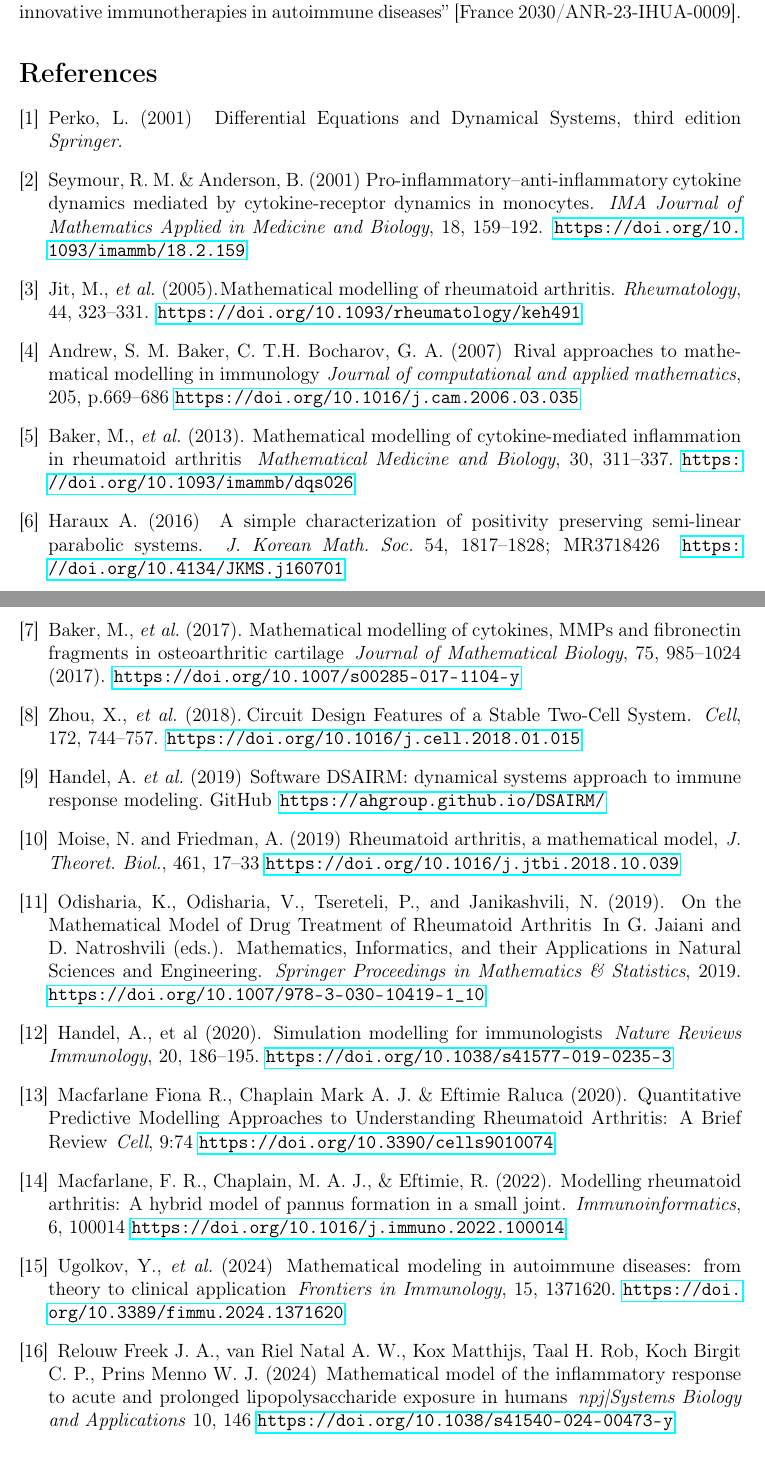
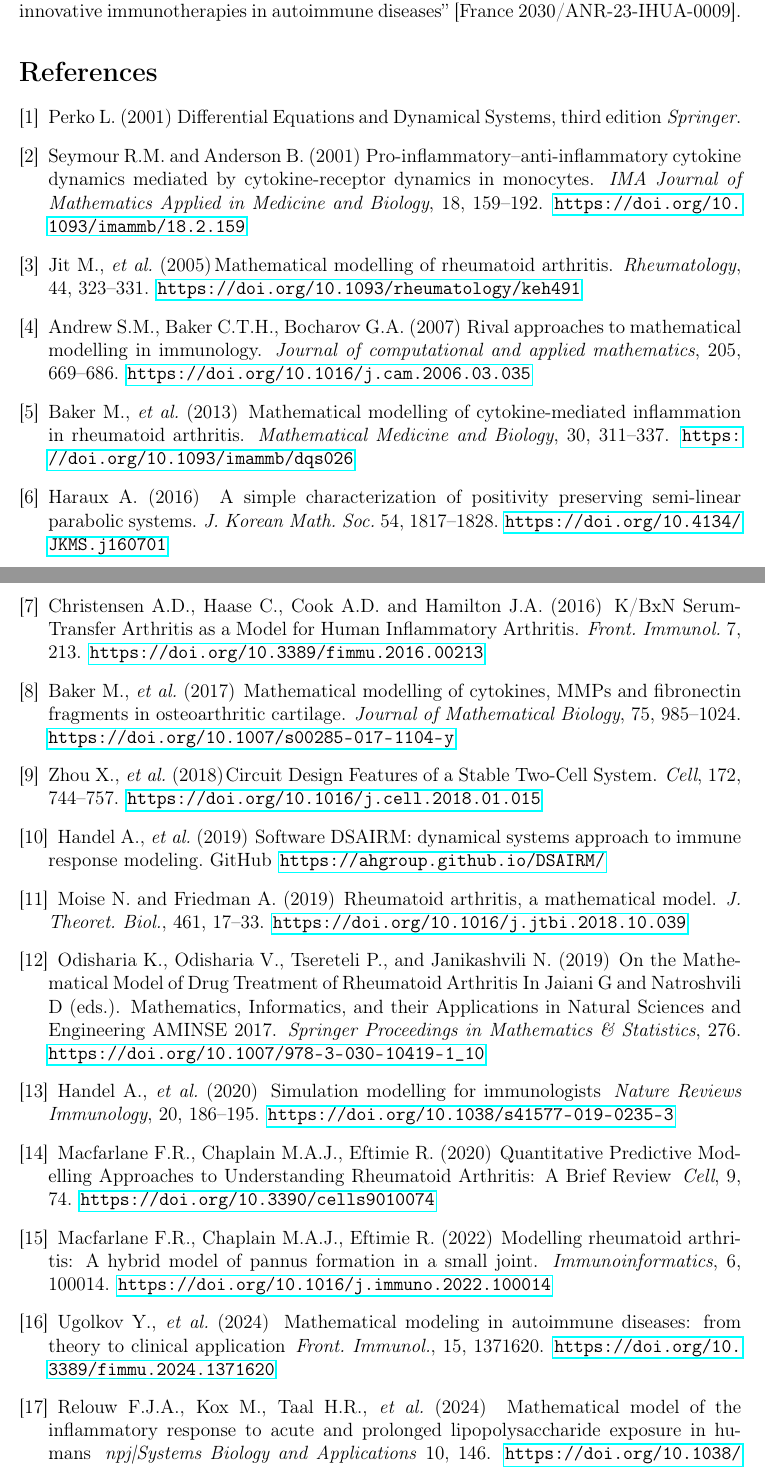
Before and after one commit to azerad/immunomath, a LaTeX paper (arthritis_model_oliv.tex): two parts of pages 22 and 23 of 23, joined at a grey line, cut so that both start at the same text. Compiled offline with pdfLaTeX.

Commit message:
corrections continued and biblio

```diff
--- a/arthritis_model_oliv.tex
+++ b/arthritis_model_oliv.tex
@@ -930,115 +931,124 @@ We acknowledge the support of Immun4Cure University Hospital Institute ``Institu
 \begin{thebibliography}{9}
 % 2001
 \bibitem{perko}
-Perko, L. (2001)
+Perko  L. (2001)
 \newblock Differential Equations and Dynamical Systems, third edition
 \newblock \emph{Springer}.
 % 2001
 \bibitem{seymour2001}
-Seymour, R. M. \& Anderson, B. (2001)
+Seymour R.M. and Anderson B. (2001)
 \newblock Pro-inflammatory–anti-inflammatory cytokine dynamics
 mediated by cytokine-receptor dynamics in monocytes.
 \newblock \emph{IMA Journal of Mathematics Applied in Medicine and Biology},
-  18, 159–192.
+  18, 159--192.
 \newblock \url{https://doi.org/10.1093/imammb/18.2.159}
 % 2005
 \bibitem{jit2005}
-Jit, M., \textit{et al.} (2005).% ode compartement
+Jit M., \textit{et al.} (2005)% ode compartement
 \newblock Mathematical modelling of rheumatoid arthritis.
 \newblock \emph{Rheumatology}, 44, 323--331.
 \newblock \url{https://doi.org/10.1093/rheumatology/keh491}
 % 2007
 \bibitem{andrew}
- Andrew, S. M.
-Baker, C. T.H.
-Bocharov, G. A. (2007)
-\newblock Rival approaches to mathematical modelling in immunology
-\newblock \emph{Journal of computational and applied mathematics}, 205, p.669--686
-\url{https://doi.org/10.1016/j.cam.2006.03.035}
+ Andrew  S.M.,
+Baker C.T.H.,
+Bocharov G.A. (2007)
+\newblock Rival approaches to mathematical modelling in immunology.
+\newblock \emph{Journal of computational and applied mathematics}, 205, 669--686.
+\newblock \url{https://doi.org/10.1016/j.cam.2006.03.035}
 
 % 2013
 \bibitem{baker2013}
-Baker, M., \textit{et al.} (2013).
-\newblock Mathematical modelling of cytokine-mediated inflammation in rheumatoid arthritis
-\newblock \emph{Mathematical Medicine and Biology}, 30, 311--337. \url{https://doi.org/10.1093/imammb/dqs026}
+Baker M., \textit{et al.} (2013)
+\newblock Mathematical modelling of cytokine-mediated inflammation in rheumatoid arthritis.
+\newblock \emph{Mathematical Medicine and Biology}, 30, 311--337.
+\newblock \url{https://doi.org/10.1093/imammb/dqs026}
 % 2016
 \bibitem{haraux2016}
 Haraux A. (2016)
 \newblock A simple characterization of positivity preserving semi-linear parabolic systems.
-\newblock \emph{J. Korean Math. Soc.} 54,  1817--1828; MR3718426
-\newblock\url{https://doi.org/10.4134/JKMS.j160701}
+\newblock \emph{J. Korean Math. Soc.} 54,  1817--1828.
+\newblock \url{https://doi.org/10.4134/JKMS.j160701}
+\bibitem{STA}
+Christensen A.D., Haase C., Cook A.D. and Hamilton J.A. (2016)
+\newblock K/BxN Serum-Transfer Arthritis as a Model for Human Inflammatory Arthritis.
+\newblock \emph{Front. Immunol.} 7, 213.
+\newblock \url{https://doi.org/10.3389/fimmu.2016.00213}
 % 2017
 \bibitem{baker2017} %ode compartement
-Baker, M., \textit{et al.} (2017).
+Baker M., \textit{et al.} (2017)
 \newblock Mathematical modelling of cytokines, MMPs and
-fibronectin fragments in osteoarthritic cartilage
-\newblock \emph{Journal of Mathematical Biology}, 75, 985--1024 (2017).
+fibronectin fragments in osteoarthritic cartilage.
+\newblock \emph{Journal of Mathematical Biology}, 75, 985--1024.
 \newblock \url{https://doi.org/10.1007/s00285-017-1104-y}
 
 % 2018
 \bibitem{zhou2018}
-Zhou, X., \textit{et al.} (2018).% ode compartement
+Zhou X., \textit{et al.} (2018)% ode compartement
 \newblock Circuit Design Features of a Stable Two-Cell System.
 \newblock \emph{Cell}, 172, 744--757.
 \newblock \url{https://doi.org/10.1016/j.cell.2018.01.015}
 
 % 2019
 \bibitem{dsairm2019}
-Handel, A. \textit{et al.} (2019)
+Handel A., \textit{et al.} (2019)
 \newblock Software DSAIRM: dynamical systems
 approach to immune response modeling. GitHub
 \newblock\url{https://ahgroup.github.io/DSAIRM/}
 
 \bibitem{friedman}
-Moise, N. and Friedman, A. (2019)
-\newblock Rheumatoid arthritis, a mathematical model,
-\newblock \emph{J. Theoret. Biol.}, 461, 17--33
-\url{https://doi.org/10.1016/j.jtbi.2018.10.039}
+Moise N. and Friedman A. (2019)
+\newblock Rheumatoid arthritis, a mathematical model.
+\newblock \emph{J. Theoret. Biol.}, 461, 17--33.
+\newblock \url{https://doi.org/10.1016/j.jtbi.2018.10.039}
 
 \bibitem{jaiani2019}%ode compartement
-Odisharia, K.,  Odisharia, V.,  Tsereteli, P.,
-and  Janikashvili, N. (2019).
+Odisharia K.,  Odisharia V.,  Tsereteli P.,
+and  Janikashvili N. (2019)
 \newblock On the Mathematical Model of Drug
 Treatment of Rheumatoid Arthritis
 \newblock In
-G. Jaiani and D. Natroshvili (eds.).
-\newblock Mathematics, Informatics, and their Applications in Natural Sciences and Engineering.
-\newblock \emph{Springer Proceedings in Mathematics \& Statistics}, 2019. \url{https://doi.org/10.1007/978-3-030-10419-1_10}
+Jaiani G and Natroshvili D (eds.).
+\newblock Mathematics, Informatics, and their Applications in Natural Sciences and Engineering AMINSE 2017.
+\newblock \emph{Springer Proceedings in Mathematics \& Statistics}, 276.
+\newblock \url{https://doi.org/10.1007/978-3-030-10419-1_10}
 
 % 2020
 \bibitem{Handel2020}%review
-Handel, A., et al  (2020).
+Handel A., \textit{et al.}   (2020)
 \newblock Simulation modelling for immunologists
-\newblock \emph{Nature Reviews Immunology}, 20, 186--195. \url{https://doi.org/10.1038/s41577-019-0235-3}
+\newblock \emph{Nature Reviews Immunology}, 20, 186--195.
+\newblock\url{https://doi.org/10.1038/s41577-019-0235-3}
 %
 \bibitem{macfarlane2020}
- Macfarlane Fiona R.,  Chaplain Mark A. J. \&  Eftimie Raluca (2020).
+ Macfarlane F.R.,  Chaplain M.A.J., Eftimie R. (2020)
 \newblock Quantitative Predictive Modelling Approaches to
 Understanding Rheumatoid Arthritis: A Brief Review
-\newblock \emph{Cell}, 9:74
-\url{https://doi.org/10.3390/cells9010074}
+\newblock \emph{Cell}, 9, 74.
+\newblock \url{https://doi.org/10.3390/cells9010074}
 % 2022
 \bibitem{macfarlane2022} %review
-Macfarlane, F. R., Chaplain, M. A. J., \& Eftimie, R. (2022).
+Macfarlane F.R., Chaplain  M.A.J., Eftimie R. (2022)
 \newblock Modelling rheumatoid arthritis: A hybrid model of pannus formation in a small joint.
-\newblock \emph{Immunoinformatics}, 6, 100014
- \url{https://doi.org/10.1016/j.immuno.2022.100014}
+\newblock \emph{Immunoinformatics}, 6, 100014.
+ \newblock \url{https://doi.org/10.1016/j.immuno.2022.100014}
 
 % 2024
 \bibitem{frontiers2024} %review
-Ugolkov, Y., \textit{et al.} (2024)
+Ugolkov Y., \textit{et al.} (2024)
 \newblock Mathematical modeling in
 autoimmune diseases: from theory to clinical application
-\newblock \emph{Frontiers in Immunology}, 15, 1371620. \url{https://doi.org/10.3389/fimmu.2024.1371620}
+\newblock \emph{Front. Immunol.}, 15, 1371620.
+\newblock\url{https://doi.org/10.3389/fimmu.2024.1371620}
 
 \bibitem{relouw}
- Relouw Freek J. A.,  van Riel Natal A. W.,  Kox Matthijs,  Taal H. Rob,  Koch Birgit C. P.,  Prins Menno W. J.
+ Relouw F.J.A.,    Kox M.,  Taal H.R.,  \textit{et al.}
 (2024)
 \newblock Mathematical model of the inﬂammatory
 response to acute and prolonged
 lipopolysaccharide exposure in humans
-\newblock \emph{npj|Systems Biology and Applications} 10, 146
-\url{https://doi.org/10.1038/s41540-024-00473-y}
+\newblock \emph{npj|Systems Biology and Applications} 10, 146.
+\newblock \url{https://doi.org/10.1038/s41540-024-00473-y}
 
 \bibitem{torres2024}
 Ciuperca I., Pujo-Menjouet L.,
```
Also changed, not shown: arthritis_model_oliv.pdf, arthritis_model_oliv.tex (14 more changed lines).
